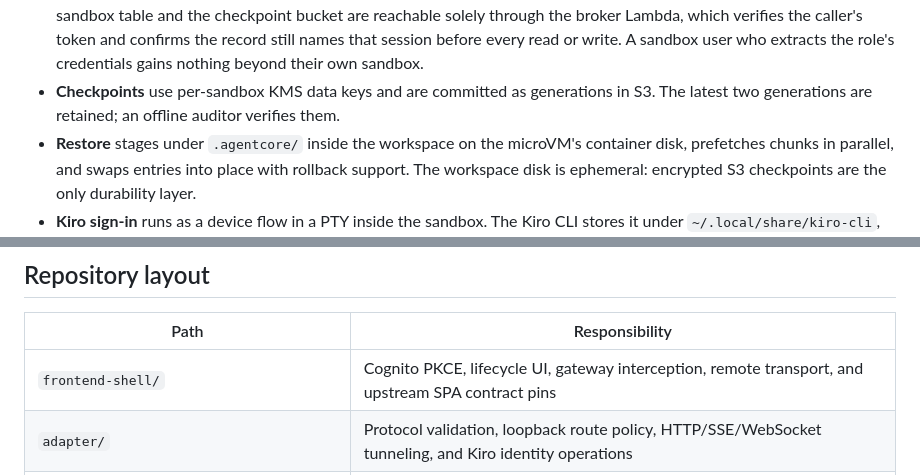
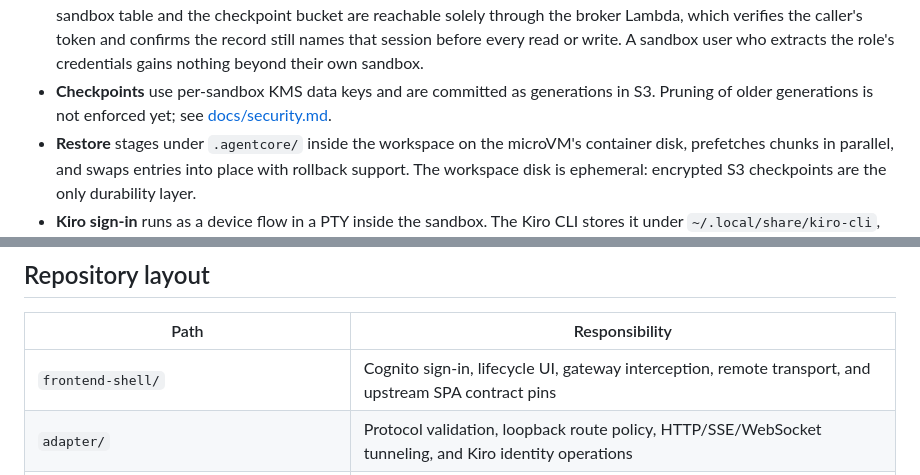
Before and after one commit to aws-samples/sample-host-kirocrew-on-amazon-bedrock-agentcore, a Markdown page: README.md, 2 parts joined by grey strips. GitHub-like rendering.

```diff
--- a/README.md
+++ b/README.md
@@ -117,7 +128,8 @@ lifecycle, **green** for persistence, and **purple** for user authentication.
   record still names that session before every read or write. A sandbox user
   who extracts the role's credentials gains nothing beyond their own sandbox.
 - **Checkpoints** use per-sandbox KMS data keys and are committed as generations in
-  S3. The latest two generations are retained; an offline auditor verifies them.
+  S3. Pruning of older generations is not enforced yet; see
+  [docs/security.md](docs/security.md#known-gaps-and-boundaries).
 - **Restore** stages under `.agentcore/` inside the workspace on the microVM's
   container disk, prefetches chunks in parallel, and swaps entries into place with
   rollback support. The workspace disk is ephemeral: encrypted S3 checkpoints are
@@ -310,7 +322,7 @@ classified.
 
 | Path | Responsibility |
 |---|---|
-| `frontend-shell/` | Cognito PKCE, lifecycle UI, gateway interception, remote transport, and upstream SPA contract pins |
+| `frontend-shell/` | Cognito sign-in, lifecycle UI, gateway interception, remote transport, and upstream SPA contract pins |
 | `adapter/` | Protocol validation, loopback route policy, HTTP/SSE/WebSocket tunneling, and Kiro identity operations |
 | `runtime/` | AgentCore entrypoint, session initialization, gateway supervision and restart, invocation handling, and checkpoint scheduling |
 | `infrastructure/` | Terraform for CloudFront, S3, Cognito, Lambdas, DynamoDB, KMS, ECR, and AgentCore wiring |
```
Also changed, not shown: other parts of README.md (+18 -5 lines), README.zh-CN.md (+14 -7 lines), docs/security.md (added, +125 -0 lines), docs/security.zh-CN.md (added, +97 -0 lines), docs/architecture.png, 1 other file.
